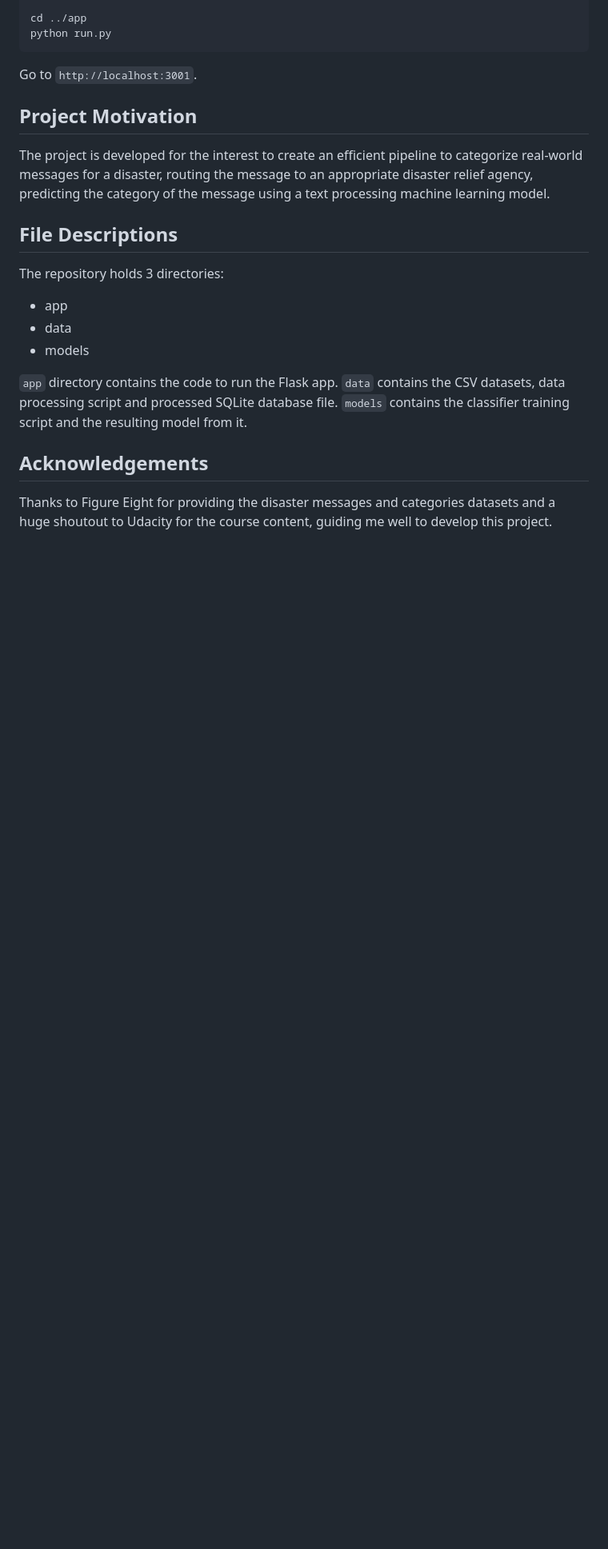
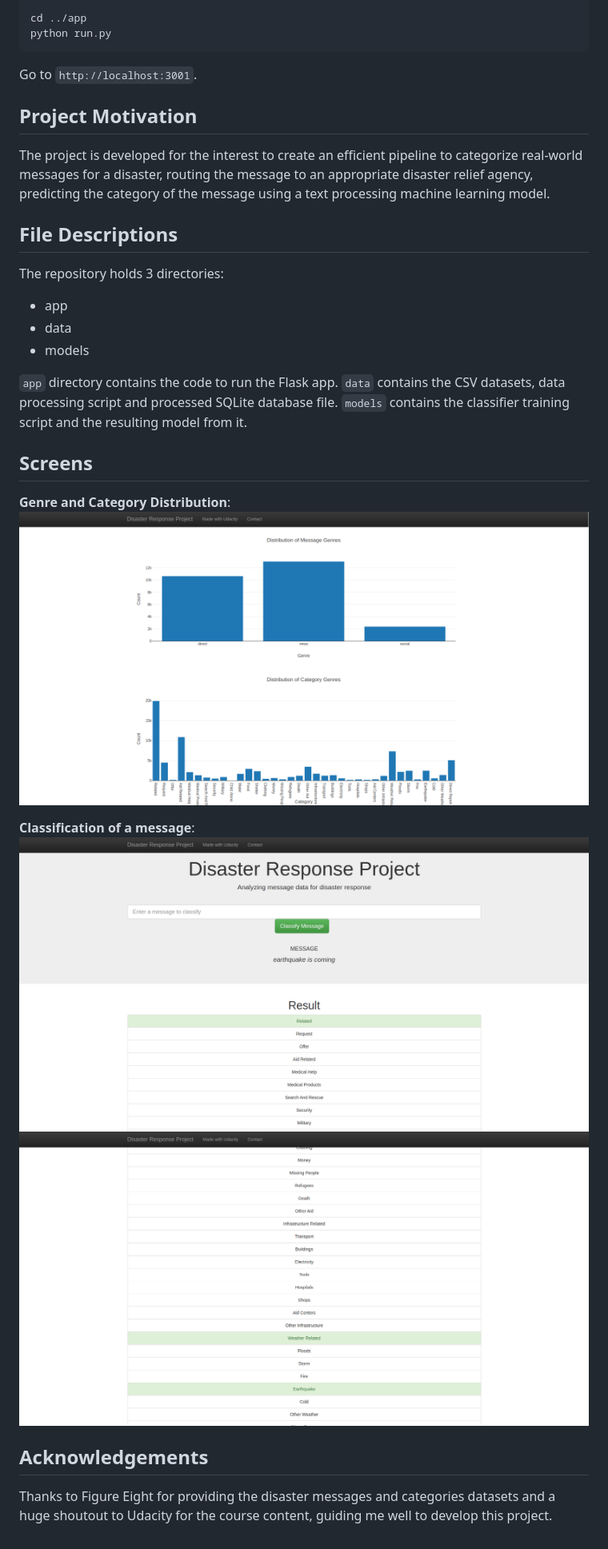
Before and after one commit to sk364/disaster-response-pipeline, a Markdown page: README.md, the part around the change printed below. Shown: that part at 80% size. GitHub-like rendering; pictures changed too: assets/classify-1.png (added), assets/classify-2.png (added), assets/main-page.png (added); blank space fills up the shorter version.

Commit message:
Add screenshots of the webapp

```diff
--- a/README.md
+++ b/README.md
@@ -45,6 +46,15 @@ The repository holds 3 directories:
 `data` contains the CSV datasets, data processing script and processed SQLite database file.
 `models` contains the classifier training script and the resulting model from it.
 
+## Screens<a name="scr"></a>
+
+**Genre and Category Distribution**:
+![Landing Page](./assets/main-page.png)
+
+**Classification of a message**:
+![Classification](./assets/classify-1.png)
+![Classification](./assets/classify-2.png)
+
 ## Acknowledgements<a name="ack"></a>
 
 Thanks to Figure Eight for providing the disaster messages and categories datasets and a huge shoutout to Udacity for the course content, guiding me well to develop this project.
```
Also changed, not shown: other parts of README.md (+1 -0 lines).
